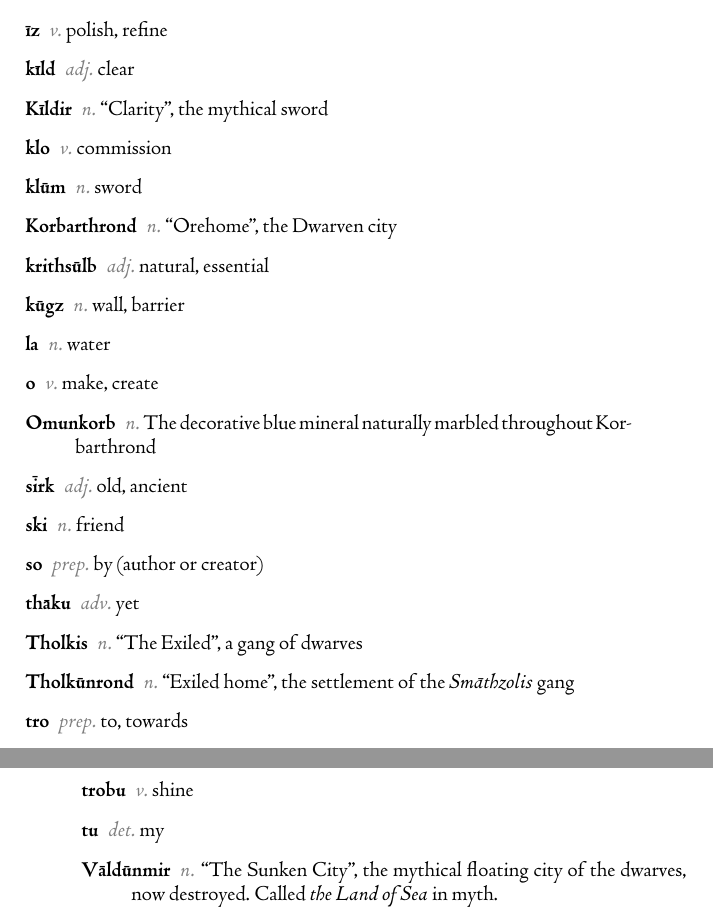
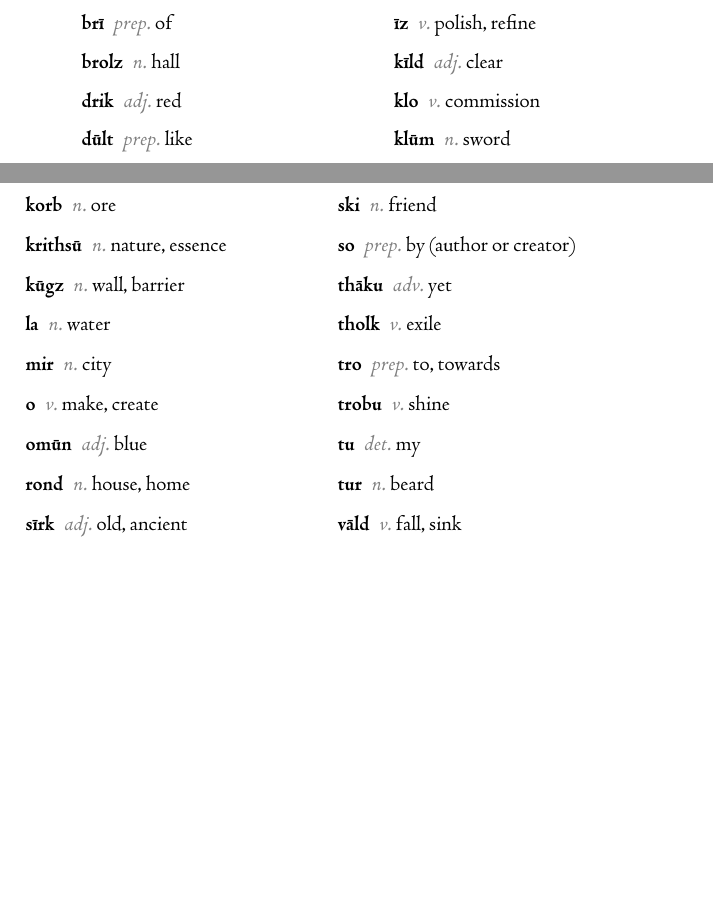
Before and after one commit to timgurto/Fantasy-novel, a LaTeX thesis (novel.tex, which reads dictionary.tex): two parts of pages 98 and 99 of 99 before the commit and two parts of pages 97 and 98 of 98 after it, joined at a grey line, cut so that both start at the same text, the shorter picture padded with empty space. The pictures show the PDF file novel.pdf that the author committed with the source.

Commit message:
Simplified dictionary

```diff
--- a/dictionary.tex
+++ b/dictionary.tex
@@ -44,34 +44,35 @@
 \dwarvenDef{\=\i{}m}{n}{son}
 \dwarvenDef{\=\i{}z}{v}{polish, refine}
 \dwarvenDef{k\=\i{}ld}{adj}{clear}
-\dwarvenDef{\kildir}{n}{``Clarity'', the mythical sword}
+%\dwarvenDef{\kildir}{n}{``Clarity'', the mythical sword}
 \dwarvenDef{klo}{v}{commission}
 \dwarvenDef{kl\=um}{n}{sword}
-%\dwarvenDef{korb}{n}{ore}
-\dwarvenDef{\korbarthrond}{n}{``Orehome'', the Dwarven city}
-\dwarvenDef{kriths\=ulb}{adj}{natural, essential}
+\dwarvenDef{korb}{n}{ore}
+%\dwarvenDef{\korbarthrond}{n}{``Orehome'', the Dwarven city}
+\dwarvenDef{kriths\=u}{n}{nature, essence}
 \dwarvenDef{k\=ugz}{n}{wall, barrier}
 \dwarvenDef{la}{n}{water}
 %\dwarvenDef{m\=ar\=ag}{adj}{floating}
 %\dwarvenDef{M\=aragmir}{n}{The ancient floating city of the Dwarves, before it sank}
-%\dwarvenDef{mir}{n}{city}
+\dwarvenDef{mir}{n}{city}
 \dwarvenDef{o}{v}{make, create}
-%\dwarvenDef{om\=un}{adj}{blue}
-\dwarvenDef{Omunkorb}{n}{The decorative blue mineral naturally marbled throughout \korbarthrond}
-%\dwarvenDef{rond}{n}{house, home}
-\dwarvenDef{s\=irk}{adj}{old, ancient}
+\dwarvenDef{om\=un}{adj}{blue}
+%\dwarvenDef{Omunkorb}{n}{The decorative blue mineral naturally marbled throughout \korbarthrond}
+\dwarvenDef{rond}{n}{house, home}
+\dwarvenDef{s\=\i{}rk}{adj}{old, ancient}
 \dwarvenDef{ski}{n}{friend}
 \dwarvenDef{so}{prep}{by (author or creator)}
 \dwarvenDef{th\=aku}{adv}{yet}
-%\dwarvenDef{tholk}{v}{exile}
-\dwarvenDef{Tholkis}{n}{``The Exiled'', a gang of dwarves}
+\dwarvenDef{tholk}{v}{exile}
+%\dwarvenDef{Tholkis}{n}{``The Exiled'', a gang of dwarves}
 %\dwarvenDef{tholkun}{adj}{exiled}
-\dwarvenDef{\tholkunrond}{n}{``Exiled home'', the settlement of the \emph{Sm\=athzolis} gang}
+%\dwarvenDef{\tholkunrond}{n}{``Exiled home'', the settlement of the \emph{Sm\=athzolis} gang}
 \dwarvenDef{tro}{prep}{to, towards}
 \dwarvenDef{trobu}{v}{shine}
 \dwarvenDef{tu}{det}{my}
-%\dwarvenDef{tur}{n}{beard}
+\dwarvenDef{tur}{n}{beard}
 %\dwarvenDef{v\=ald\=un}{adj}{fallen, sunken}
-\dwarvenDef{\valdunmir}{n}{``The Sunken City'', the mythical floating city of the dwarves, now destroyed.  Called \emph{the Land of Sea} in myth.}
+\dwarvenDef{v\=ald}{v}{fall, sink}
+%\dwarvenDef{\valdunmir}{n}{``The Sunken City'', the mythical floating city of the dwarves, now destroyed.  Called \emph{the Land of Sea} in myth.}
 \end{description}
-%\end{multicols}
+\end{multicols}
```
Also changed, not shown: novel.pdf, dictionary.tex (8 more changed lines).
